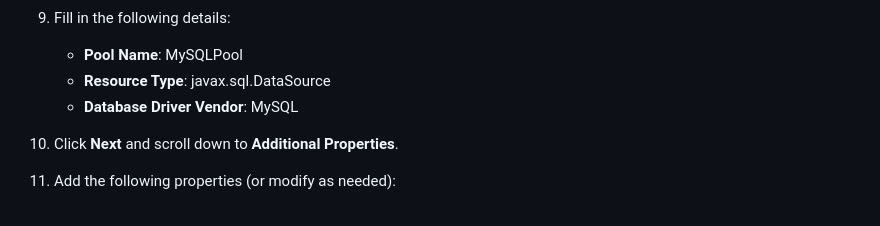
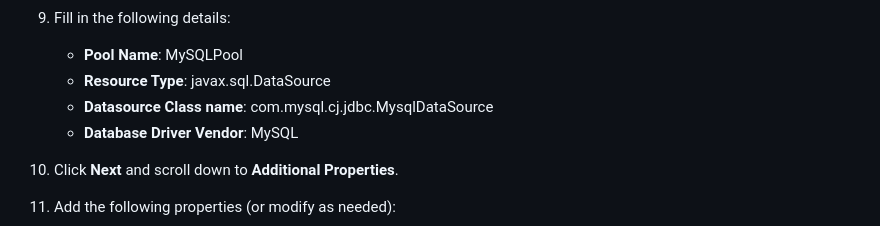
Before and after one commit to monsterwhat/PlayDeca, a Markdown page: PlayDeca/README.md, the part around the change. Drawn GitHub-style.

```diff
--- a/PlayDeca/README.md
+++ b/PlayDeca/README.md
@@ -81,6 +81,7 @@ Follow the steps below to install and set up the required components:
 
    - **Pool Name**: MySQLPool
    - **Resource Type**: javax.sql.DataSource
+   - **Datasource Class name**: com.mysql.cj.jdbc.MysqlDataSource
    - **Database Driver Vendor**: MySQL
 
 10. Click **Next** and scroll down to **Additional Properties**.
```
